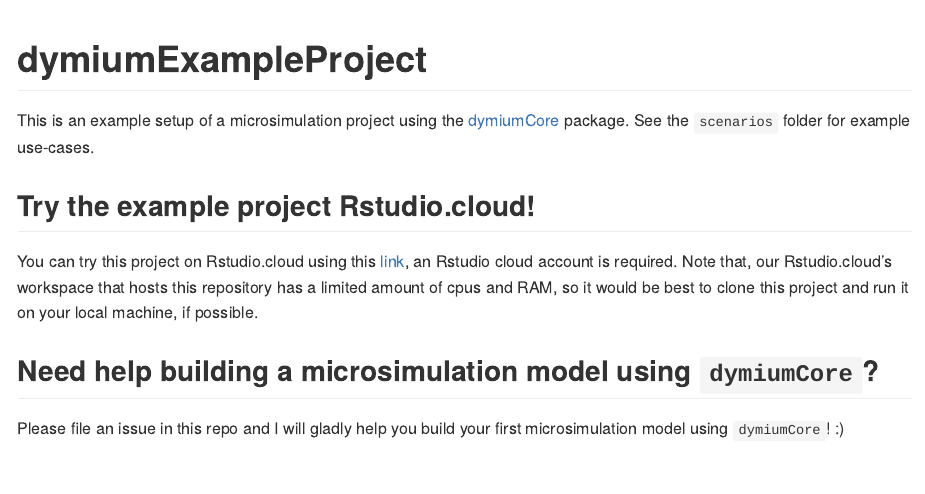
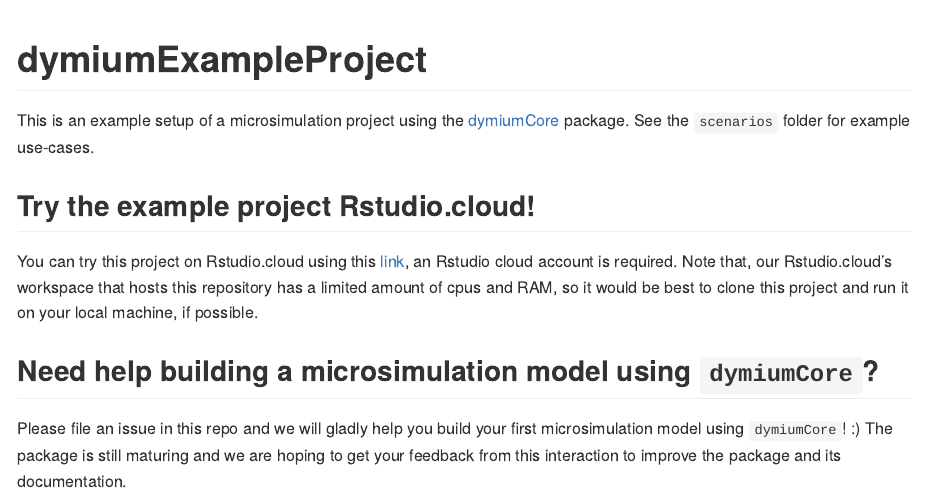
Before and after one commit to dymium-org/dymiumExampleProject, an R Markdown document (README.Rmd): the page in a window 1100 px wide, from its top. The pictures show the output file README.md that the author committed with the source, drawn offline in the style of GitHub.

Commit message:
docs: update README

```diff
--- a/README.Rmd
+++ b/README.Rmd
@@ -26,4 +26,4 @@
 
 ## Need help building a microsimulation model using `dymiumCore`?
 
-Please file an issue in this repo and I will gladly help you build your first microsimulation model using `dymiumCore`! :)
+Please file an issue in this repo and we will gladly help you build your first microsimulation model using `dymiumCore`! :) The package is still maturing and we are hoping to get your feedback from this interaction to improve the package and its documentation.
```
Also changed, not shown: README.md.
